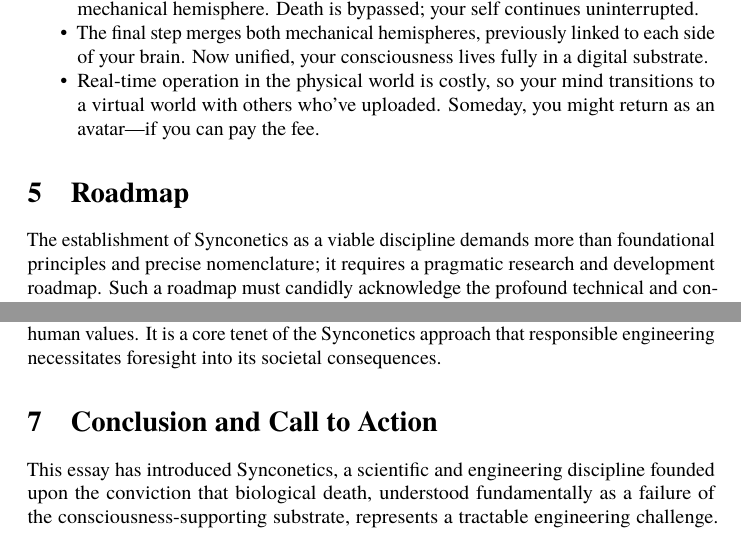
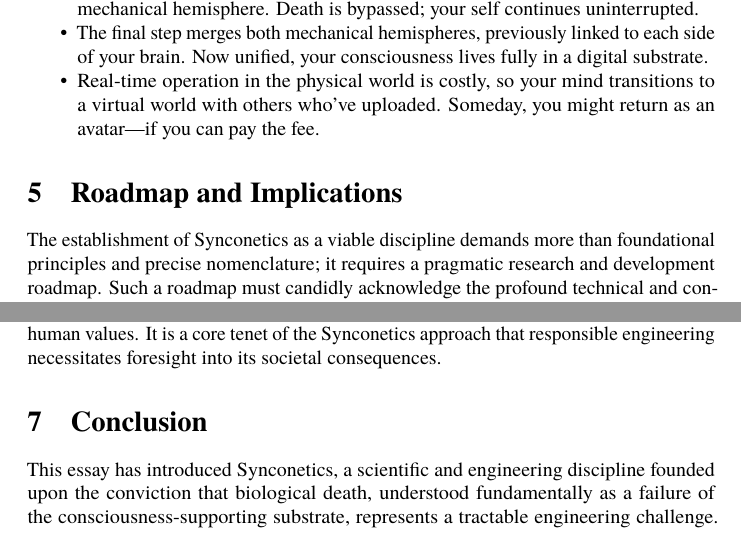
Before and after one commit to danburonline/public-writings, a LaTeX paper (02_essays/2025/002_essay/essay.tex): two parts of pages 19 and 23 of 25, joined at a grey line, cut so that both start at the same text. Compiled offline with pdfLaTeX.

Commit message:
Make great progress in the overall structure
And add more TODOs, etc.

```diff
--- a/02_essays/2025/002_essay/essay.tex
+++ b/02_essays/2025/002_essay/essay.tex
@@ -368,8 +370,10 @@
 
 
   % ! MARK: A Pragmatic Roadmap for Synconetics
-  \section{Roadmap}
+  \section{Roadmap and Implications}
   \label{sec:roadmap}
+
+  % TODO Merge this chapter together with the next one
 
   The establishment of Synconetics as a viable discipline demands more than foundational principles and precise nomenclature; it requires a pragmatic research and development roadmap. Such a roadmap must candidly acknowledge the profound technical and conceptual challenges inherent in engineering conscious continuity, whilst simultaneously identifying tractable starting points and strategic pathways forward. A central tenet of this pragmatism is the parallel pursuit of complementary methodologies. These distinct approaches address different facets of the core problem, mitigate different categories of risk, and strategically leverage both current and foreseeable technological capabilities. This section outlines such a strategic approach, illustrating the engineering feasibility central to Synconetics by focusing on the interplay between biologically grounded interventions and the exploration of synthetic substrates.
 
@@ -400,7 +404,7 @@
   The potential near-term feasibility advocated by Synconetics thus transforms these issues from speculative fiction into urgent matters for contemporary policy, ethics, and engineering. The stark contrast between this potential and the current lack of serious planning underscores the imperative for proactive engagement. Addressing the legal, economic, infrastructural, and ethical dimensions cannot be postponed; it must occur in parallel with technical research and development. This proactive, transdisciplinary effort is essential to mitigate the risks of societal disruption, inequality, and catastrophic failure, ensuring that the pursuit of engineered continuity aligns with broadly shared human values. It is a core tenet of the Synconetics approach that responsible engineering necessitates foresight into its societal consequences.
 
   % ! MARK: Conclusion and Call to Action
-  \section{Conclusion and Call to Action}
+  \section{Conclusion}
   \label{sec:conclusion}
   This essay has introduced Synconetics, a scientific and engineering discipline founded upon the conviction that biological death, understood fundamentally as a failure of the consciousness-supporting substrate, represents a tractable engineering challenge. We have argued that by rigorously prioritising the uninterrupted physical continuity of the processes underpinning individual consciousness—the preservation of the unique 4D process-world-line—and concentrating on tangible, buildable systems grounded in established science, Synconetics charts a more robust, ethically defensible, and ultimately achievable course than paradigms reliant on destructive replication or unverified philosophical assumptions, such as strong computationalism. Its framework offers a pragmatic pathway towards ensuring the persistence of conscious existence.
 
```
Also changed, not shown: 02_essays/2025/002_essay/essay.pdf, 02_essays/2025/002_essay/essay.tex (10 more changed lines).
